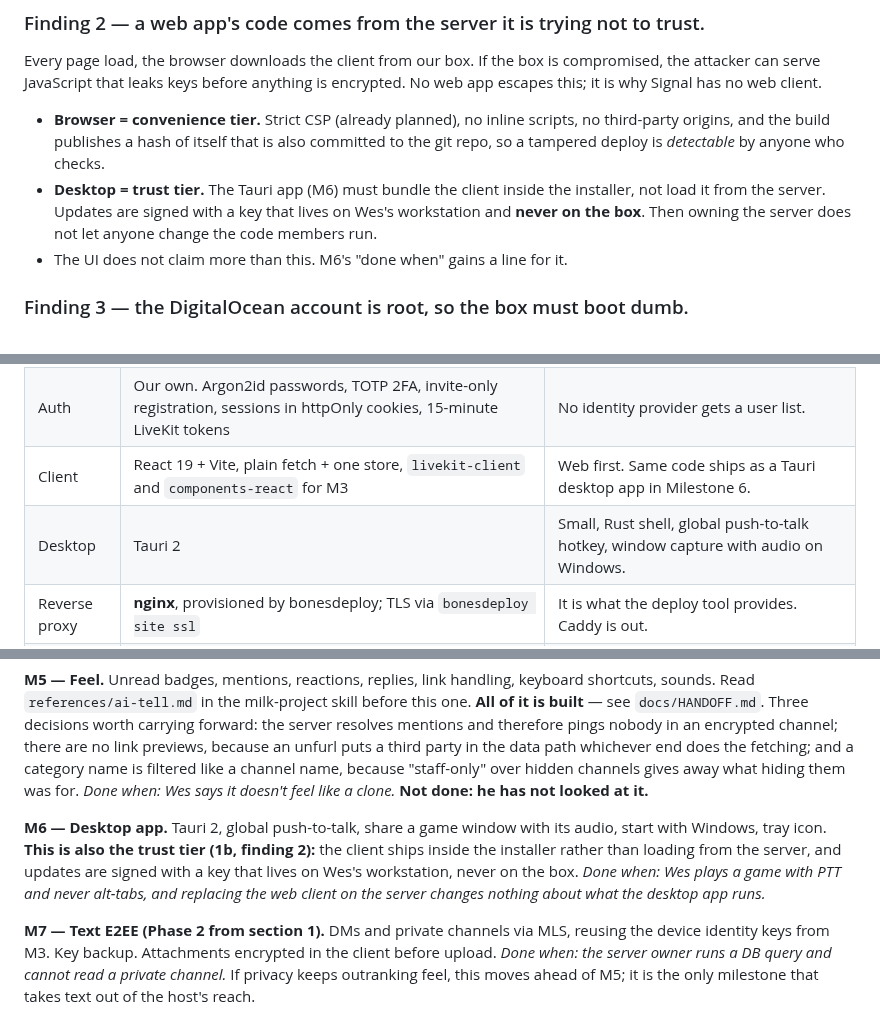
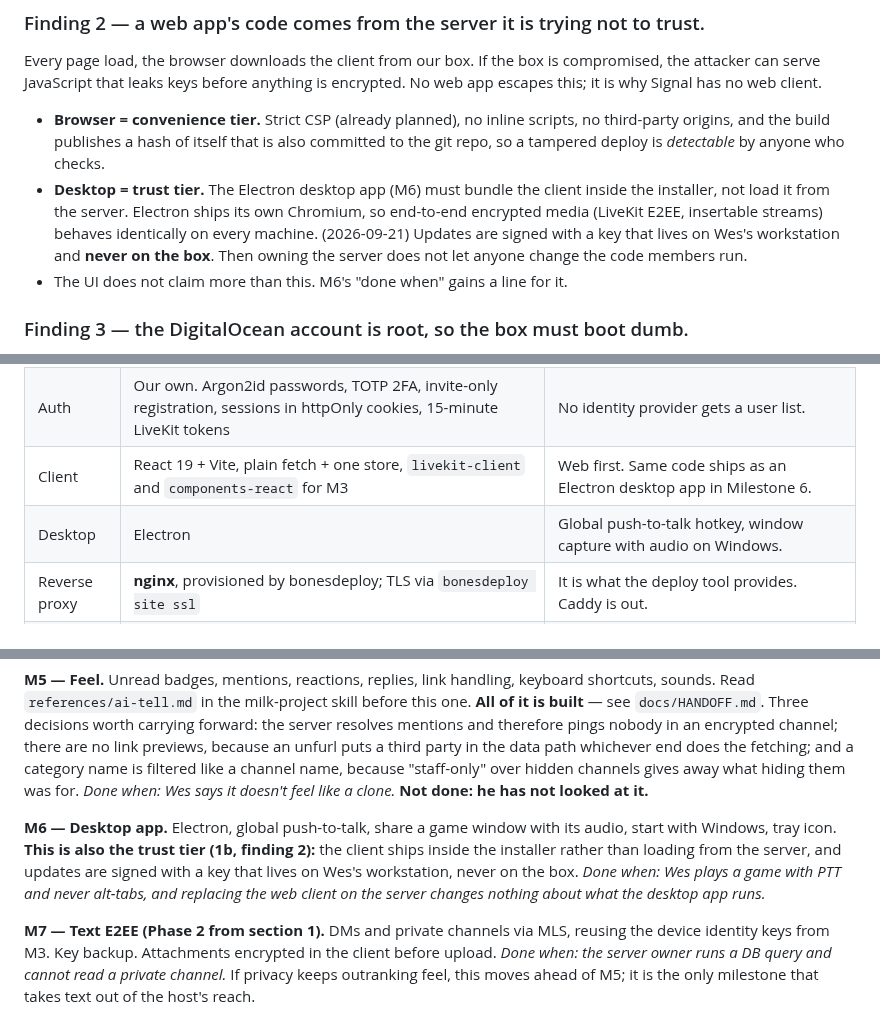
Before and after one commit to MilkManManiac/Scryproof, a Markdown page: GAMEPLAN.md, 3 parts joined by grey strips. Rendered like a GitHub page.

```diff
--- a/GAMEPLAN.md
+++ b/GAMEPLAN.md
@@ -75,7 +75,7 @@ The replacement, decided:
 Every page load, the browser downloads the client from our box. If the box is compromised, the attacker can serve JavaScript that leaks keys before anything is encrypted. No web app escapes this; it is why Signal has no web client.
 
 - **Browser = convenience tier.** Strict CSP (already planned), no inline scripts, no third-party origins, and the build publishes a hash of itself that is also committed to the git repo, so a tampered deploy is *detectable* by anyone who checks.
-- **Desktop = trust tier.** The Tauri app (M6) must bundle the client inside the installer, not load it from the server. Updates are signed with a key that lives on Wes's workstation and **never on the box**. Then owning the server does not let anyone change the code members run.
+- **Desktop = trust tier.** The Electron desktop app (M6) must bundle the client inside the installer, not load it from the server. Electron ships its own Chromium, so end-to-end encrypted media (LiveKit E2EE, insertable streams) behaves identically on every machine. (2026-09-21) Updates are signed with a key that lives on Wes's workstation and **never on the box**. Then owning the server does not let anyone change the code members run.
 - The UI does not claim more than this. M6's "done when" gains a line for it.
 
 ### Finding 3 — the DigitalOcean account is root, so the box must boot dumb.
@@ -162,8 +162,8 @@ One box. Every service is a systemd unit under its own Linux user, provisioned b
 | Database | Postgres 16, native, provisioned by `bonesdeploy site services`, bound to localhost, data directory on the LUKS volume. **PGlite in development** (Postgres compiled to WebAssembly; zero installs on Windows, same SQL, same migrations) | Boring, correct, encrypted at rest without a managed-DB third party. |
 | Files | **Local disk** under `DATA_DIR` on the encrypted volume (`STORAGE_DRIVER=local`). The S3 driver exists for MinIO later, only if disk cost bites | One fewer service to run and secure. For a friend group, the disk is the right size. |
 | Auth | Our own. Argon2id passwords, TOTP 2FA, invite-only registration, sessions in httpOnly cookies, 15-minute LiveKit tokens | No identity provider gets a user list. |
-| Client | React 19 + Vite, plain fetch + one store, `livekit-client` and `components-react` for M3 | Web first. Same code ships as a Tauri desktop app in Milestone 6. |
-| Desktop | Tauri 2 | Small, Rust shell, global push-to-talk hotkey, window capture with audio on Windows. |
+| Client | React 19 + Vite, plain fetch + one store, `livekit-client` and `components-react` for M3 | Web first. Same code ships as an Electron desktop app in Milestone 6. |
+| Desktop | Electron | Global push-to-talk hotkey, window capture with audio on Windows. |
 | Reverse proxy | **nginx**, provisioned by bonesdeploy; TLS via `bonesdeploy site ssl` | It is what the deploy tool provides. Caddy is out. |
 | Deploy | **bonesdeploy** (section 2b) | Systemd + per-site Linux users + AppArmor + cgroups, no Docker daemon, GPG-encrypted secrets, versioned releases with rollback. Written by Alex, who is one message away. |
 | Region | DigitalOcean **ATL1 (Atlanta)** | Wes is in Tennessee. Atlanta is the nearest region; expect 15–30 ms round trip from Chattanooga. NYC3 as fallback if ATL1 capacity is missing. |
@@ -280,7 +280,7 @@ Order changed from the original brief: M1 and most of M2 were built locally firs
 
 **M5 — Feel.** Unread badges, mentions, reactions, replies, link handling, keyboard shortcuts, sounds. Read `references/ai-tell.md` in the milk-project skill before this one. **All of it is built** — see `docs/HANDOFF.md`. Three decisions worth carrying forward: the server resolves mentions and therefore pings nobody in an encrypted channel; there are no link previews, because an unfurl puts a third party in the data path whichever end does the fetching; and a category name is filtered like a channel name, because "staff-only" over hidden channels gives away what hiding them was for. *Done when: Wes says it doesn't feel like a clone.* **Not done: he has not looked at it.**
 
-**M6 — Desktop app.** Tauri 2, global push-to-talk, share a game window with its audio, start with Windows, tray icon. **This is also the trust tier (1b, finding 2):** the client ships inside the installer rather than loading from the server, and updates are signed with a key that lives on Wes's workstation, never on the box. *Done when: Wes plays a game with PTT and never alt-tabs, and replacing the web client on the server changes nothing about what the desktop app runs.*
+**M6 — Desktop app.** Electron, global push-to-talk, share a game window with its audio, start with Windows, tray icon. **This is also the trust tier (1b, finding 2):** the client ships inside the installer rather than loading from the server, and updates are signed with a key that lives on Wes's workstation, never on the box. *Done when: Wes plays a game with PTT and never alt-tabs, and replacing the web client on the server changes nothing about what the desktop app runs.*
 
 **M7 — Text E2EE (Phase 2 from section 1).** DMs and private channels via MLS, reusing the device identity keys from M3. Key backup. Attachments encrypted in the client before upload. *Done when: the server owner runs a DB query and cannot read a private channel.* If privacy keeps outranking feel, this moves ahead of M5; it is the only milestone that takes text out of the host's reach.
 
```
Also changed, not shown: other parts of GAMEPLAN.md (+1 -1 lines), docs/HANDOFF.md (+8 -10 lines), docs/shots/dm-stage1.png (added), 1 other file.
